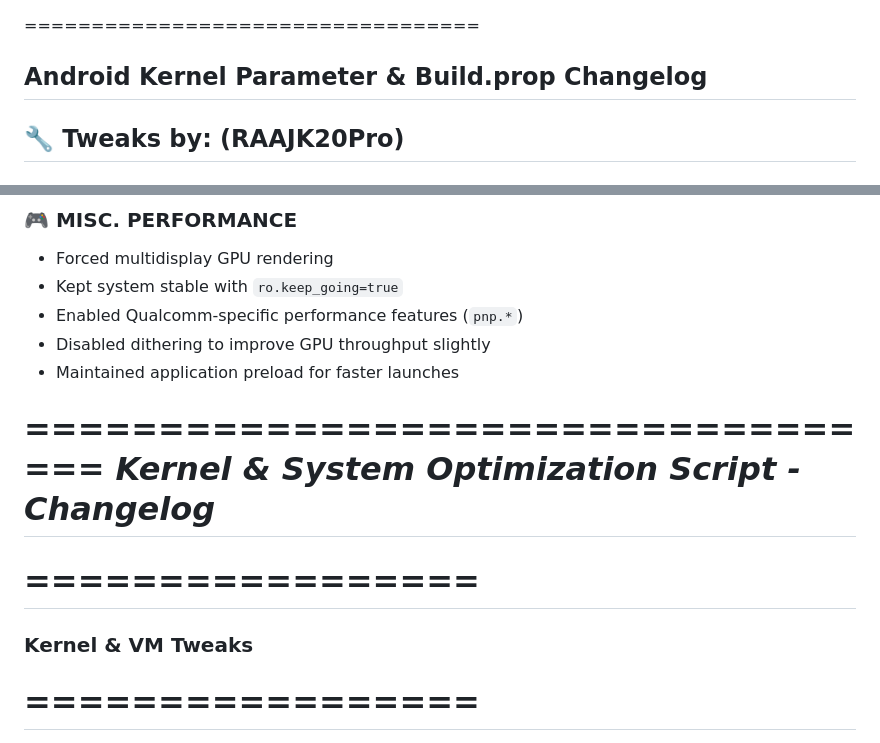
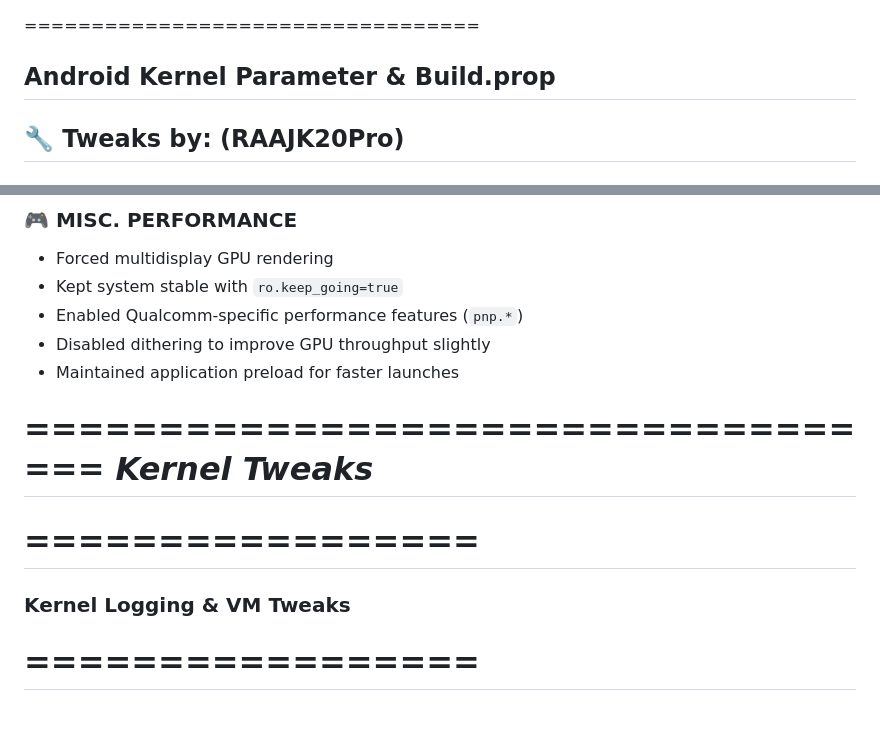
Before and after one commit to RAAJK20Pro/KernelEnhancer, a Markdown page: CHANGELOG.md, 2 parts joined by grey strips. Rendered like a GitHub page; blank space fills up the shorter version.

```diff
--- a/CHANGELOG.md
+++ b/CHANGELOG.md
@@ -1,5 +1,5 @@
 ==================================
-## **Android Kernel Parameter & Build.prop Changelog**
+## **Android Kernel Parameter & Build.prop**
 ## **🔧 Tweaks by: (RAAJK20Pro)**
 ## **Update: 19 June 2025**
 ==================================
@@ -58,11 +58,11 @@
 - Maintained application preload for faster launches
 
 ==================================
-*Kernel & System Optimization Script - Changelog*
+*Kernel Tweaks*
 ==================================
 
 # =================
-### Kernel & VM Tweaks
+### Kernel Logging & VM Tweaks
 # =================
 - Disabled kernel printk logging (silent logs)
 - Disabled panic reboot
```
